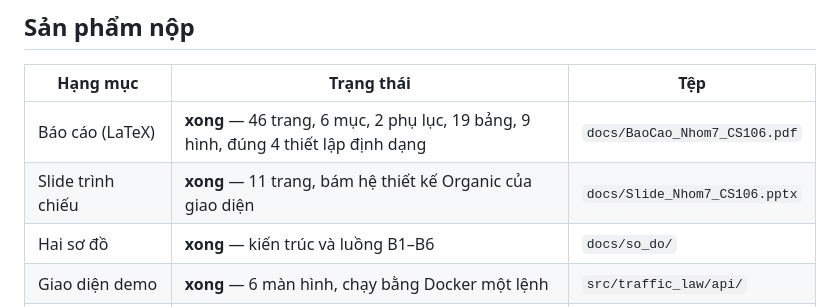
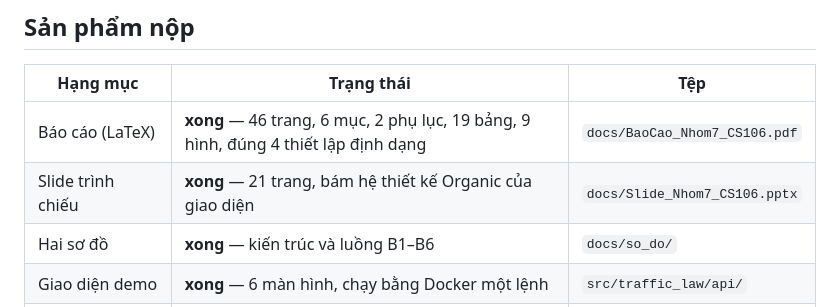
Before and after one commit to minhdang900/uit-traffic-law-lookup-system, a Markdown page: docs/doi_chieu_de_tai_4.md, the part around the change. Rendered like a GitHub page.

```diff
--- a/docs/doi_chieu_de_tai_4.md
+++ b/docs/doi_chieu_de_tai_4.md
@@ -129,7 +129,7 @@ Theo từng lớp bài toán:
 | Hạng mục | Trạng thái | Tệp |
 |---|---|---|
 | Báo cáo (LaTeX) | **xong** — 46 trang, 6 mục, 2 phụ lục, 19 bảng, 9 hình, đúng 4 thiết lập định dạng | `docs/BaoCao_Nhom7_CS106.pdf` |
-| Slide trình chiếu | **xong** — 11 trang, bám hệ thiết kế Organic của giao diện | `docs/Slide_Nhom7_CS106.pptx` |
+| Slide trình chiếu | **xong** — 21 trang, bám hệ thiết kế Organic của giao diện | `docs/Slide_Nhom7_CS106.pptx` |
 | Hai sơ đồ | **xong** — kiến trúc và luồng B1–B6 | `docs/so_do/` |
 | Giao diện demo | **xong** — 6 màn hình, chạy bằng Docker một lệnh | `src/traffic_law/api/` |
 | Tài liệu thiết kế | **xong** | `docs/thiet_ke_giai_phap.md` |
```
Also changed, not shown: scripts/nop_bai/README_NOP_BAI.md (+1 -1 lines).
